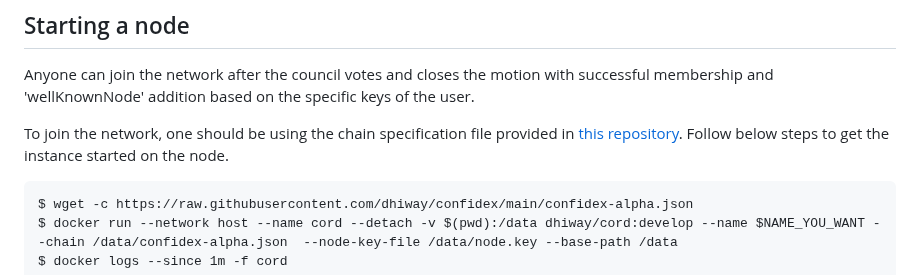
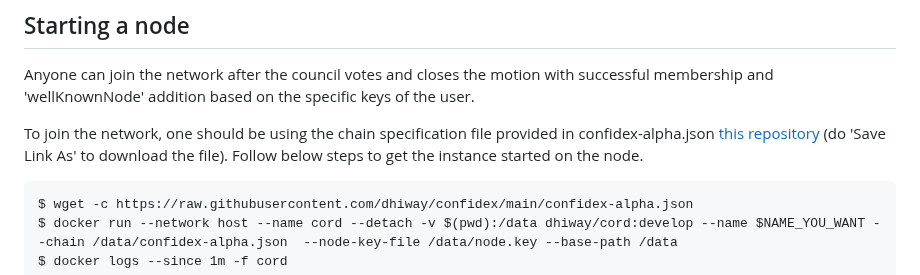
Before and after one commit to dhiway/confidex, a Markdown page: README.md, the part around the change. Rendered like a GitHub page.

Commit message:
Update README.md: updated the link to confidex-alpha.json

````diff
--- a/README.md
+++ b/README.md
@@ -73,7 +73,7 @@ After this is voted successfully by the council, one can start the node. Notice
 
 Anyone can join the network after the council votes and closes the motion with successful membership and 'wellKnownNode' addition based on the specific keys of the user.
 
-To join the network, one should be using the chain specification file provided in [this repository](https://raw.githubusercontent.com/dhiway/confidex/main/confidex-alpha.json). Follow below steps to get the instance started on the node.
+To join the network, one should be using the chain specification file provided in confidex-alpha.json [this repository](https://raw.githubusercontent.com/dhiway/confidex/main/confidex-alpha.json) (do 'Save Link As' to download the file). Follow below steps to get the instance started on the node.
 
 ```
 $ wget -c https://raw.githubusercontent.com/dhiway/confidex/main/confidex-alpha.json
````
